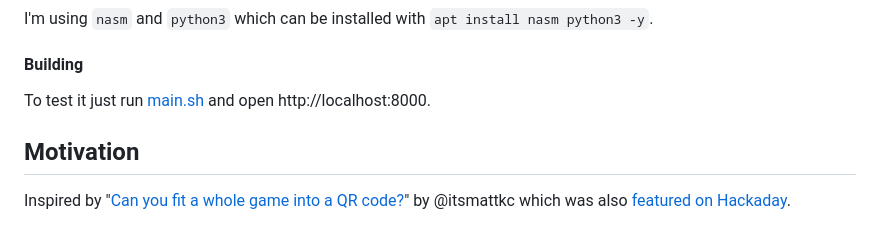
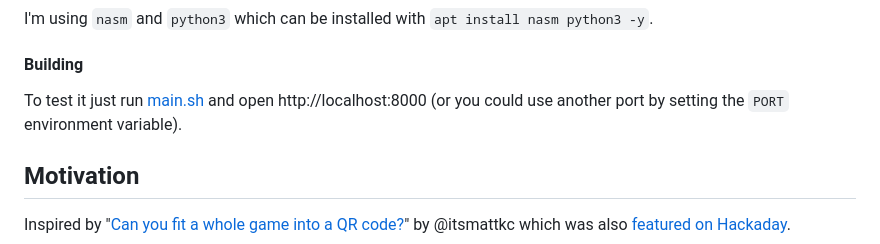
Before and after one commit to donno2048/snake, a Markdown page: docs/template.md, the part around the change printed below. GitHub-like rendering.

Commit message:
add note about `PORT`

```diff
--- a/docs/template.md
+++ b/docs/template.md
@@ -26,7 +26,7 @@ I'm using `nasm` and `python3` which can be installed with `apt install nasm pyt
 
 #### Building
 
-To test it just run [main.sh](/main.sh) and open http://localhost:8000.
+To test it just run [main.sh](/main.sh) and open http://localhost:8000 (or you could use another port by setting the `PORT` environment variable).
 
 ## Motivation
 
```
Also changed, not shown: other parts of docs/template.md (+1 -1 lines).
